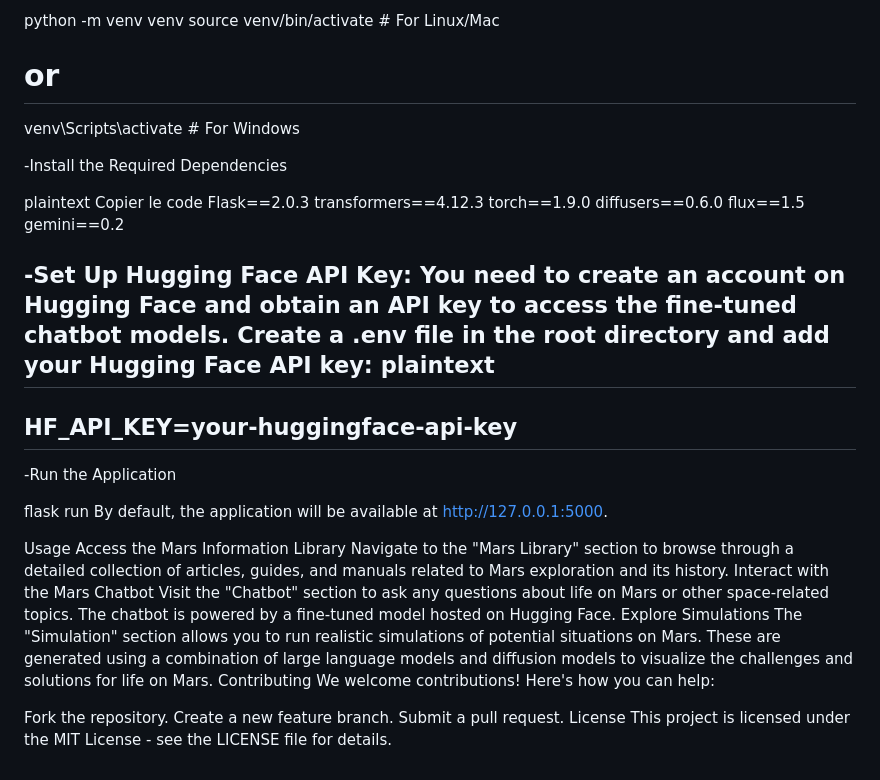
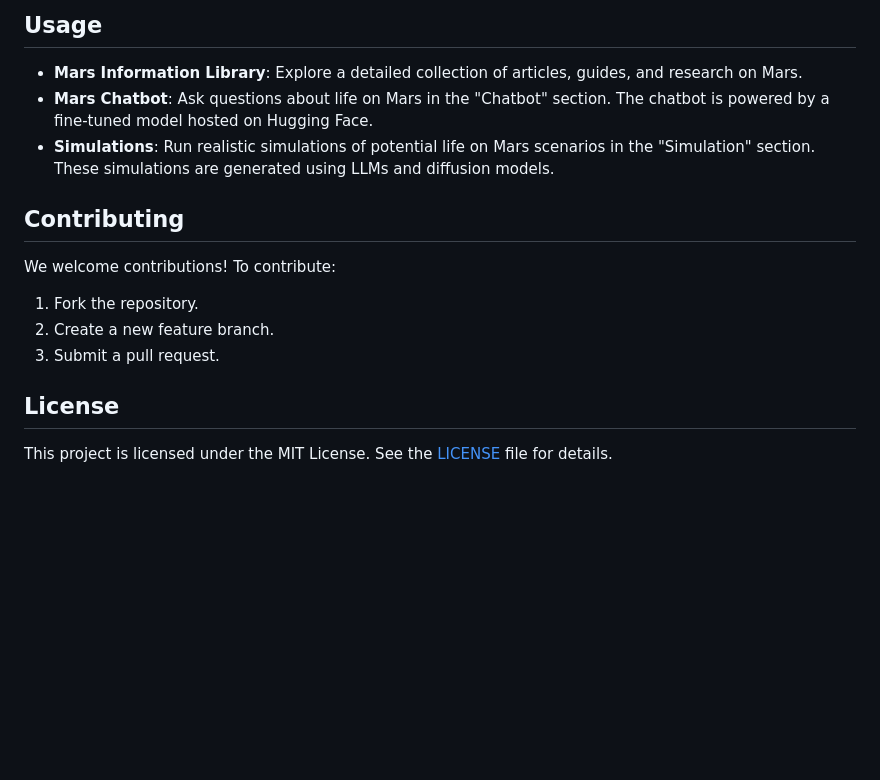
Before and after one commit to cheedli/ATEC, a Markdown page: README.md, the part around one of its changes. Drawn GitHub-style; blank space fills up the shorter version.

```diff
--- a/README.md
+++ b/README.md
@@ -40,45 +75,14 @@ cd deimos
 
-python -m venv venv
-source venv/bin/activate  # For Linux/Mac
-# or
-venv\Scripts\activate  # For Windows
+## **Usage**
+- **Mars Information Library**: Explore a detailed collection of articles, guides, and research on Mars.
+- **Mars Chatbot**: Ask questions about life on Mars in the "Chatbot" section. The chatbot is powered by a fine-tuned model hosted on Hugging Face.
+- **Simulations**: Run realistic simulations of potential life on Mars scenarios in the "Simulation" section. These simulations are generated using LLMs and diffusion models.
 
--Install the Required Dependencies
+## **Contributing**
+We welcome contributions! To contribute:
+1. Fork the repository.
+2. Create a new feature branch.
+3. Submit a pull request.
 
-plaintext
-Copier le code
-Flask==2.0.3
-transformers==4.12.3
-torch==1.9.0
-diffusers==0.6.0
-flux==1.5
-gemini==0.2
-
--Set Up Hugging Face API Key:
-You need to create an account on Hugging Face and obtain an API key to access the fine-tuned chatbot models.
-Create a .env file in the root directory and add your Hugging Face API key:
-plaintext
------------------------------------
-HF_API_KEY=your-huggingface-api-key
------------------------------------
-
--Run the Application
-
-flask run
-By default, the application will be available at http://127.0.0.1:5000.
-
-Usage
-Access the Mars Information Library
-Navigate to the "Mars Library" section to browse through a detailed collection of articles, guides, and manuals related to Mars exploration and its history.
-Interact with the Mars Chatbot
-Visit the "Chatbot" section to ask any questions about life on Mars or other space-related topics. The chatbot is powered by a fine-tuned model hosted on Hugging Face.
-Explore Simulations
-The "Simulation" section allows you to run realistic simulations of potential situations on Mars. These are generated using a combination of large language models and diffusion models to visualize the challenges and solutions for life on Mars.
-Contributing
-We welcome contributions! Here's how you can help:
-
-Fork the repository.
-Create a new feature branch.
-Submit a pull request.
-License
-This project is licensed under the MIT License - see the LICENSE file for details.
+## **License**
+This project is licensed under the MIT License. See the [LICENSE](LICENSE) file for details.
```
Also changed, not shown: other parts of README.md (+62 -27 lines).
